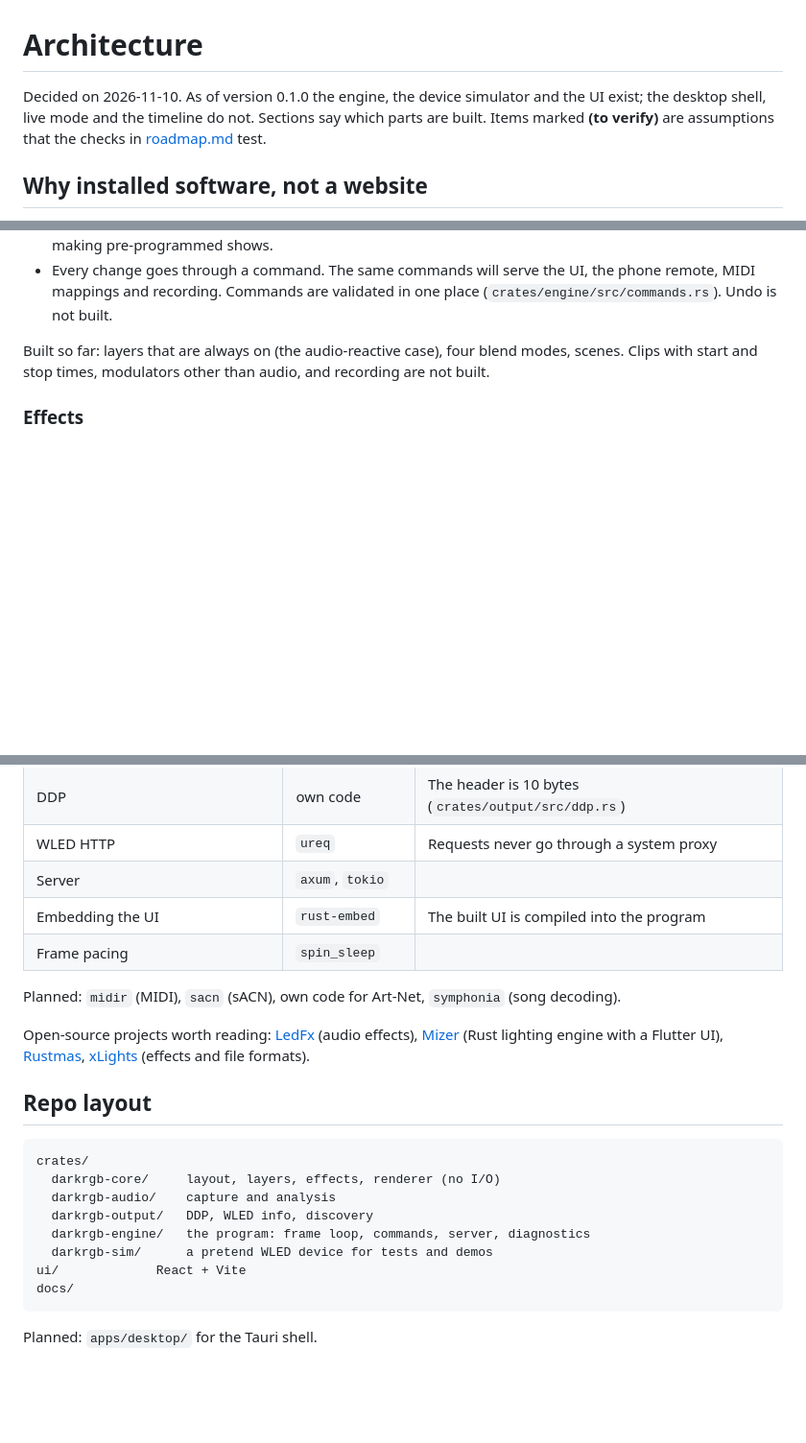
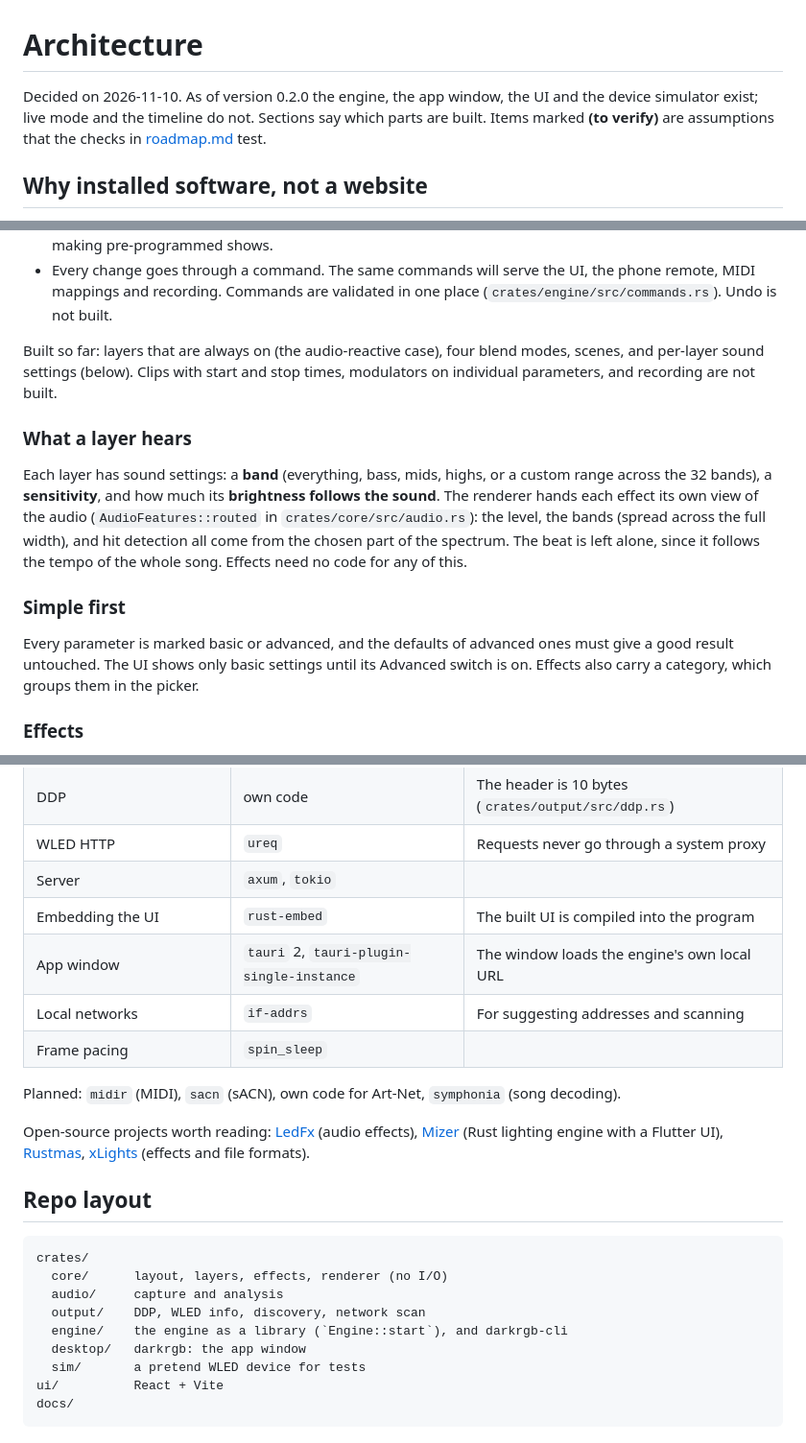
Before and after one commit to lightkuro/DarkRGB, a Markdown page: docs/architecture.md, 3 parts joined by grey strips. Shown at 96% size. Drawn GitHub-style; blank space fills up the shorter version.

````diff
--- a/docs/architecture.md
+++ b/docs/architecture.md
@@ -1,7 +1,7 @@
 # Architecture
 
-Decided on 2026-11-10. As of version 0.1.0 the engine, the device simulator and the UI exist; the desktop
-shell, live mode and the timeline do not. Sections say which parts are built. Items marked **(to verify)** are
+Decided on 2026-11-10. As of version 0.2.0 the engine, the app window, the UI and the device simulator exist;
+live mode and the timeline do not. Sections say which parts are built. Items marked **(to verify)** are
 assumptions that the checks in [roadmap.md](roadmap.md) test.
 
 ## Why installed software, not a website
@@ -99,8 +105,23 @@ not WebGPU.
 - Every change goes through a command. The same commands will serve the UI, the phone remote, MIDI mappings
   and recording. Commands are validated in one place (`crates/engine/src/commands.rs`). Undo is not built.
 
-Built so far: layers that are always on (the audio-reactive case), four blend modes, scenes. Clips with start
-and stop times, modulators other than audio, and recording are not built.
+Built so far: layers that are always on (the audio-reactive case), four blend modes, scenes, and per-layer
+sound settings (below). Clips with start and stop times, modulators on individual parameters, and recording
+are not built.
+
+### What a layer hears
+
+Each layer has sound settings: a **band** (everything, bass, mids, highs, or a custom range across the 32
+bands), a **sensitivity**, and how much its **brightness follows the sound**. The renderer hands each effect
+its own view of the audio (`AudioFeatures::routed` in `crates/core/src/audio.rs`): the level, the bands
+(spread across the full width), and hit detection all come from the chosen part of the spectrum. The beat is
+left alone, since it follows the tempo of the whole song. Effects need no code for any of this.
+
+### Simple first
+
+Every parameter is marked basic or advanced, and the defaults of advanced ones must give a good result
+untouched. The UI shows only basic settings until its Advanced switch is on. Effects also carry a category,
+which groups them in the picker.
 
 ### Effects
 
@@ -236,6 +264,8 @@ Planned: a folder per show with a `media/` folder for songs and images. Shared s
 | WLED HTTP | `ureq` | Requests never go through a system proxy |
 | Server | `axum`, `tokio` | |
 | Embedding the UI | `rust-embed` | The built UI is compiled into the program |
+| App window | `tauri` 2, `tauri-plugin-single-instance` | The window loads the engine's own local URL |
+| Local networks | `if-addrs` | For suggesting addresses and scanning |
 | Frame pacing | `spin_sleep` | |
 
 Planned: `midir` (MIDI), `sacn` (sACN), own code for Art-Net, `symphonia` (song decoding).
@@ -249,13 +279,12 @@ and file formats).
 
 ```
 crates/
-  darkrgb-core/     layout, layers, effects, renderer (no I/O)
-  darkrgb-audio/    capture and analysis
-  darkrgb-output/   DDP, WLED info, discovery
-  darkrgb-engine/   the program: frame loop, commands, server, diagnostics
-  darkrgb-sim/      a pretend WLED device for tests and demos
-ui/             React + Vite
+  core/      layout, layers, effects, renderer (no I/O)
+  audio/     capture and analysis
+  output/    DDP, WLED info, discovery, network scan
+  engine/    the engine as a library (`Engine::start`), and darkrgb-cli
+  desktop/   darkrgb: the app window
+  sim/       a pretend WLED device for tests
+ui/          React + Vite
 docs/
 ```
-
-Planned: `apps/desktop/` for the Tauri shell.
````
Also changed, not shown: other parts of docs/architecture.md (+22 -9 lines), README.md (+63 -43 lines), docs/roadmap.md (+30 -16 lines), docs/images/first-run.png, docs/images/main.png, docs/images/phone.png, docs/images/window.png (added), 1 other file.
